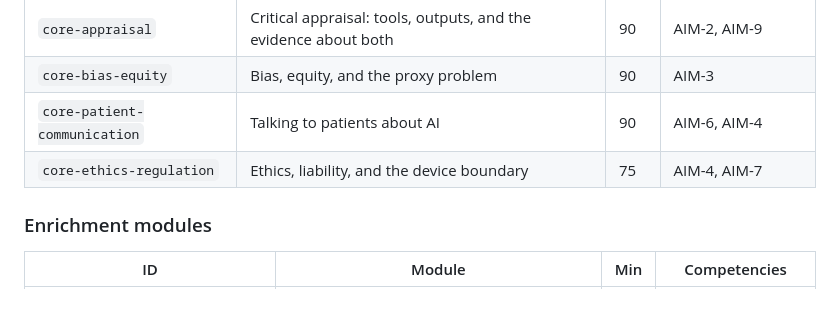
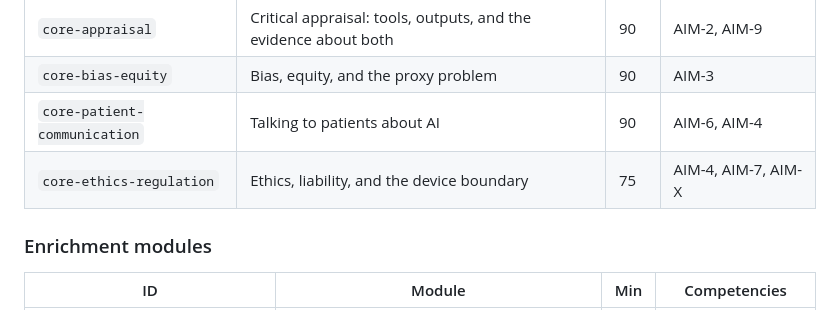
Before and after one commit to seandavi/ai-in-medicine-curriculum, a Markdown page: curriculum/schedule.md, the part around the change. Drawn GitHub-style.

Commit message:
Ledger row for the cross-reference pass; schedule catalog row for ethics carries AIM-X
Co-Authored-By: Claude Fable 5.1 <noreply@anthropic.com>
Claude-Session: https://claude.ai/code/session_019wmJKyx7voDFopSESPaUTN

```diff
--- a/curriculum/schedule.md
+++ b/curriculum/schedule.md
@@ -15,7 +15,7 @@ the course survivable when a third of the class misses week two.
 | `core-appraisal` | Critical appraisal: tools, outputs, and the evidence about both | 90 | AIM-2, AIM-9 |
 | `core-bias-equity` | Bias, equity, and the proxy problem | 90 | AIM-3 |
 | `core-patient-communication` | Talking to patients about AI | 90 | AIM-6, AIM-4 |
-| `core-ethics-regulation` | Ethics, liability, and the device boundary | 75 | AIM-4, AIM-7 |
+| `core-ethics-regulation` | Ethics, liability, and the device boundary | 75 | AIM-4, AIM-7, AIM-X |
 
 ### Enrichment modules
 
```
Also changed, not shown: AI-LEDGER.md (+1 -0 lines).
